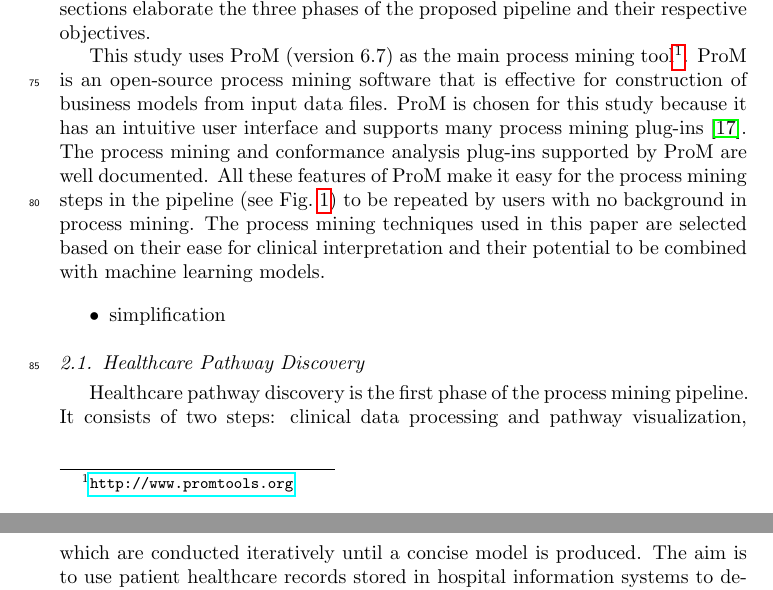
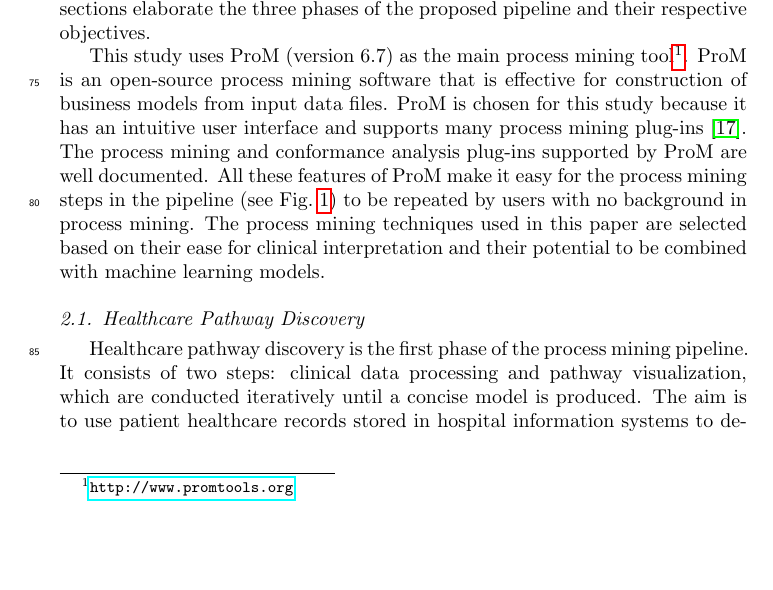
Before and after one commit to kempa-liehr/PDH-pathways-BPM, a LaTeX paper (main.tex, which reads main-body.tex): two parts of pages 4 and 5 of 21 before the commit and part of page 4 of 21 after it, the two joined at a grey line, cut so that both start at the same text, the shorter picture padded with empty space. Compiled offline with pdfLaTeX.

Commit message:
Remove note.

```diff
--- a/main-body.tex
+++ b/main-body.tex
@@ -133,9 +133,6 @@ This section outlines the process mining pipeline designed for mining and analyz
 This study uses ProM (version 6.7) as the main process mining tool\footnote{\url{http://www.promtools.org}}.
 ProM is an open-source process mining software that is effective for construction of business models from input data files. ProM is chosen for this study because it has an intuitive user interface and supports many process mining plug-ins \cite{VanDongen2005}. The process mining and conformance analysis plug-ins supported by ProM are well documented. All these features of ProM make it easy for the process mining steps in the pipeline (see Fig.~\ref{fig:pipeline}) to be repeated by users with no background in process mining. The process mining techniques used in this paper are selected based on their ease for clinical interpretation and their potential to be combined with machine learning models.
 
-\begin{itemize}
-\item simplification
-\end{itemize}
 \subsection{Healthcare Pathway Discovery}
 Healthcare pathway discovery is the first phase of the process mining pipeline. It consists of two steps: clinical data processing and pathway visualization, which are conducted iteratively until a concise model is produced.
 The aim is to use patient healthcare records stored in hospital information systems to design a concise pathway model that is easy for clinical interpretation. Therefore, clinical input is critical to the selection of appropriate processing methods.
```
